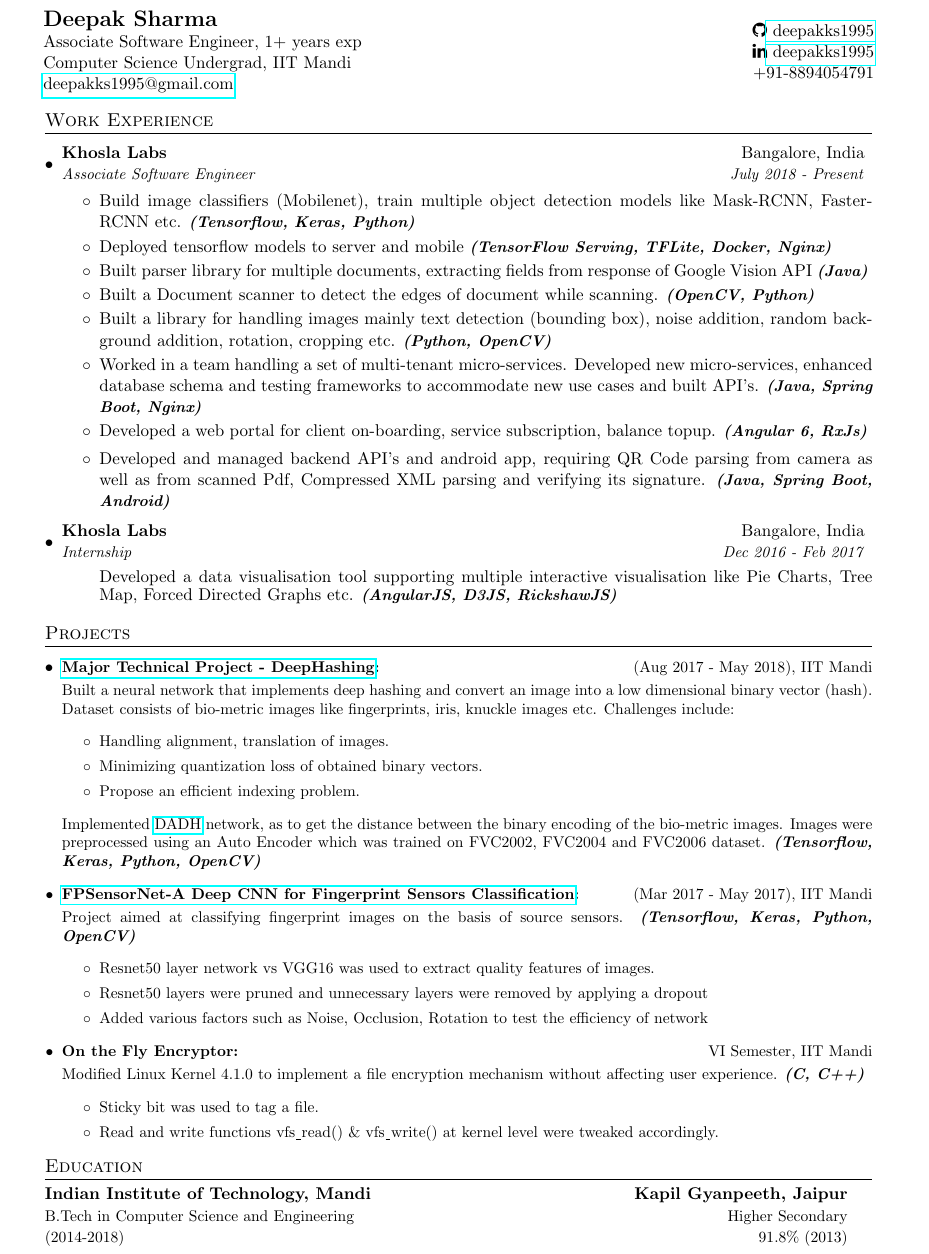
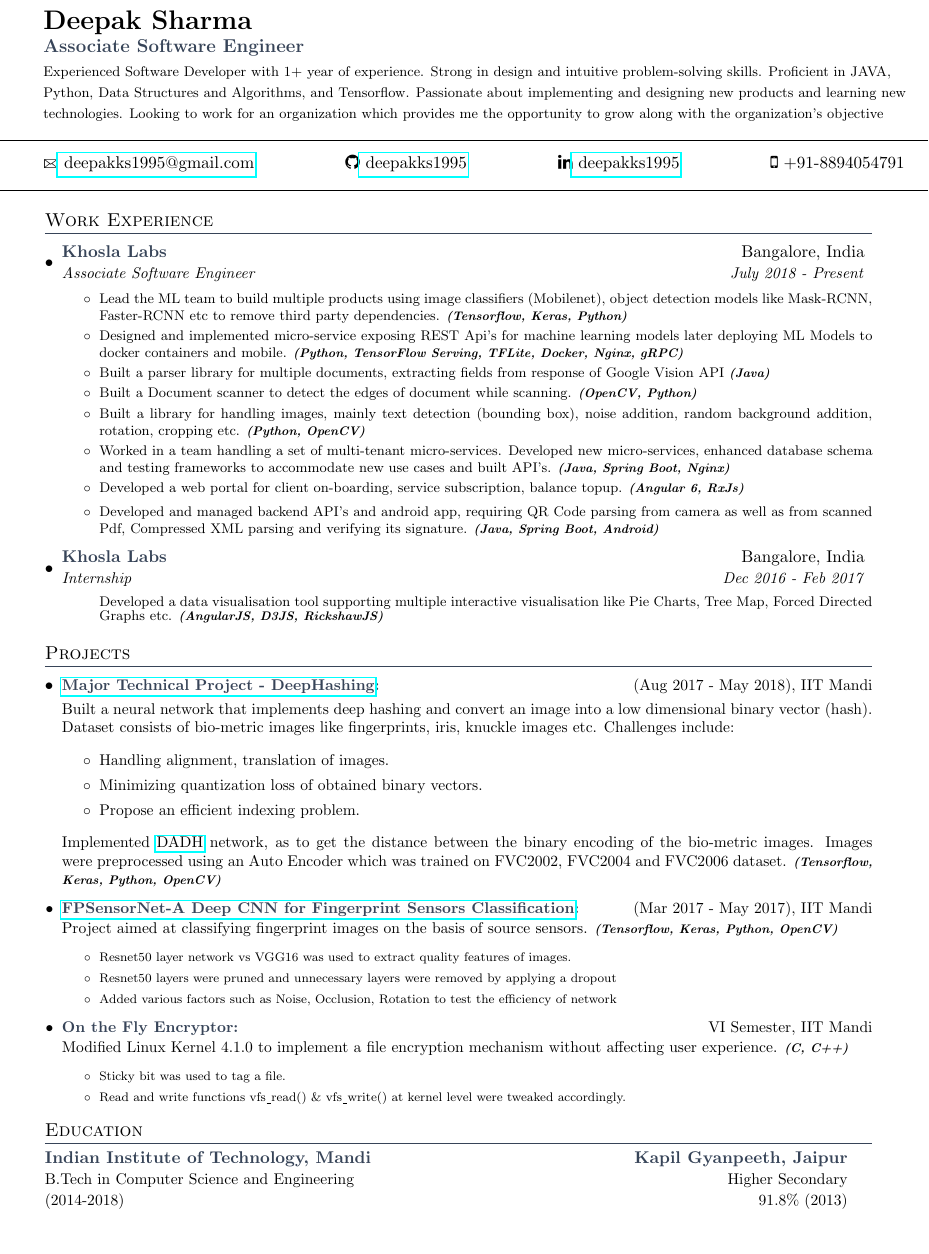
Before and after one commit to deepakks1995/Resume, a LaTeX document (main.tex): part of the page, cut so that both start at the same text, the shorter picture padded with empty space. Compiled offline with pdfLaTeX.

Commit message:
Overview added

```diff
--- a/main.tex
+++ b/main.tex
@@ -22,6 +22,9 @@
 \renewcommand{\headrulewidth}{0pt}
 \renewcommand{\footrulewidth}{0pt}
 
+% Color definitions
+\definecolor{secondColor}{RGB}{55, 68, 88}
+
 % Adjust margins
 % \addtolength{\oddsidemargin}{-0.175in}
 % \addtolength{\evensidemargin}{-0.575in}
@@ -39,7 +42,7 @@
 % Sections formatting
 \titleformat{\section}{
   \vspace{-8pt}\scshape\raggedright\large
-}{}{0em}{}[\color{black}\titlerule \vspace{-7pt}]
+}{}{0em}{}[\color{secondColor}\titlerule \vspace{-8pt}]
 
 %-------------------------
 % Custom commands
@@ -51,14 +54,14 @@
 
 \newcommand{\resumeNewItem}[3]{
   \item\small{
-    \textbf{#1:}{\hfill \vspace{3pt}{#2}\\}{ #3}
+    \textbf{\color{secondColor}{#1:}}{\hfill \vspace{3pt}{#2}\\}{ #3}
   }
 }
 
 \newcommand{\resumeSubheading}[4]{
   \vspace{-2pt}\item
     \begin{tabular*}{0.97\textwidth}{l@{\extracolsep{\fill}}r}
-      \textbf{#1} & #2 \\
+      \textbf{\color{secondColor}{#1}} & #2 \\
       \textit{\small#3} & \textit{\small #4} \\
     \end{tabular*}\vspace{-5pt}
 }
@@ -84,46 +94,56 @@
 \hspace{-18pt}\begin{tabular}{l}
-\textbf{{\Large {Deepak Sharma}}} \\
-  Associate Software Engineer, 1+ years exp \\
-  Computer Science Undergrad, IIT Mandi \\
-  \href{mailto:deepakks1995@gmail.com}{deepakks1995@gmail.com}
-\end{tabular} &
-\begin{tabular}{r}
-  \faGithub\href{https://github.com/deepakks1995}{ deepakks1995} \\
-    \faLinkedin\href{https://www.linkedin.com/in/deepakks1995}{ deepakks1995} \\
-  +91-8894054791
-\end{tabular}
+\textbf{{\LARGE {Deepak Sharma}}}
+\vspace{1pt} \\
+\textbf{\large{\textcolor{secondColor}{Associate Software Engineer}}}
+\vspace{2pt} \\
+\footnotesize{Experienced Software Developer with 1+ year of experience. Strong in design and intuitive problem-solving skills. Proficient in JAVA,}\\
+\footnotesize{Python, Data Structures and Algorithms, and Tensorflow. Passionate about implementing and designing new products and learning new } \\
+ \footnotesize{technologies. Looking to work for an organization which provides me the opportunity to grow along with the organization's objective}
+%   Computer Science Undergrad, IIT Mandi \\
+% \vspace{5pt}
+\end{tabular}\\
+\vspace{5pt}
+\hspace{-14pt}\noindent\makebox[\linewidth]{\rule{\paperwidth}{0.1pt}} \\
+\hspace{-18pt}\begin{tabular}{cccc}
+  \Letter \href{mailto:deepakks1995@gmail.com}{  deepakks1995@gmail.com} &\hspace{55pt}
+  \faGithub\href{https://github.com/deepakks1995}{ deepakks1995} &\hspace{55pt}
+  \faLinkedin\href{https://www.linkedin.com/in/deepakks1995}{ deepakks1995} &\hspace{55pt}
+  \faMobile{ +91-8894054791}
+\end{tabular} \\
+\hspace{-14pt}\noindent\makebox[\linewidth]{\rule{\paperwidth}{0.1pt}}
+
 \end{tabular*}
 
 % % --------PROGRAMMING SKILLS------------
 % \vspace{-2pt}
 % \section{Programming Skills}
 %  \resumeSubHeadingListStart
-%     \item{
+%     \customItem{
 %      \textbf{Programming Languages}{: Java, Python, C++}
 %      \hfill
 %     }
 %     \vspace{-5pt}
-%     \item{
+%     \customItem{
 %       \textbf{Python Library}{: Tensorflow, Keras, OpenCV}
 %       \hfill
 %     }
 %     \vspace{-5pt}
-%     \item{
+%     \customItem{
 %       \textbf{Web}{: Angular 6, RxJS, Angular Material}
 %       \hfill
 %     }
 %     \vspace{-5pt}
-%     % \item{
+%     % \customItem{
 %     %   \textbf{Software Packages}{: Android Studio, Intellij Idea Community Edition}
 %     %   \hfill
 %     % }
 %     % \vspace{-5pt}
-%     % \item{
+%     % \customItem{
 %     %   \textbf{Platforms}{:Mac and Linux}
 %     %   \hfill
 %     % }
 %     % \vspace{-5pt}
-%     \item{
+%     \customItem{
 %     \textbf{Others}{: Docker, Tensorflow Serving, TFLite, Nginx}
 %   }
 %  \resumeSubHeadingListEnd
@@ -136,48 +156,49 @@
       {Khosla Labs}{Bangalore, India}
       {Associate Software Engineer}{July 2018 - Present}
       \resumeItemListStart
-        \item {
-            Build image classifiers (Mobilenet), train multiple object detection models like Mask-RCNN, Faster-RCNN etc. \small{\textbf{\textit{(Tensorflow, Keras, Python)}}}
+        \customItem {
+            Lead the ML team to build multiple products using image classifiers (Mobilenet),  object detection models like Mask-RCNN, Faster-RCNN etc to remove third party dependencies. \scriptsize{\textbf{\textit{(Tensorflow, Keras, Python)}}}
         }
         \vspace{-2pt}
-        \item {
-            Deployed tensorflow models to server and mobile \small{\textbf{\textit{(TensorFlow Serving, TFLite, Docker, Nginx)}}}
+        \customItem {
+            Designed and implemented micro-service exposing REST Api's for machine learning models later deploying ML Models to docker containers and mobile.
+            \scriptsize{\textbf{\textit{(Python, TensorFlow Serving, TFLite, Docker, Nginx, gRPC)}}}
         }
         \vspace{-2pt}
-        \item {
-            Built parser library for multiple documents, extracting fields from response of Google Vision API \small{\textbf{\textit{(Java)}}}
+        \customItem {
+            Built a parser library for multiple documents, extracting fields from response of Google Vision API \scriptsize{\textbf{\textit{(Java)}}}
         }
 
         \vspace{-2pt}
-        \item {
-            Built a Document scanner to detect the edges of document while scanning. \small{\textbf{\textit{(OpenCV, Python)}}}
+        \customItem {
+            Built a Document scanner to detect the edges of document while scanning. \scriptsize{\textbf{\textit{(OpenCV, Python)}}}
         }
         \vspace{-2pt}
-        \item {
-            Built a library for handling images mainly text detection (bounding box), noise addition, random background addition, rotation, cropping etc. \small{\textbf{\textit{(Python, OpenCV)}}}
+        \customItem {
+            Built a library for handling images, mainly text detection (bounding box), noise addition, random background addition, rotation, cropping etc. \scriptsize{\textbf{\textit{(Python, OpenCV)}}}
             % Used OpenCv to implement OpenCv's MSER algorithm for getting bounding boxes around texts, later build a python library to add noise around an ID image also supporting random background addition(training Object Detection), rotation, cropping around the edges.
         }
         \vspace{-2pt}
-        \item {
+        \customItem {
             Worked in a team handling a set of multi-tenant micro-services. Developed new micro-services,
-            enhanced database schema and testing frameworks to accommodate new use cases and built API's. \small{\textbf{\textit{(Java, Spring Boot, Nginx)}}}
+            enhanced database schema and testing frameworks to accommodate new use cases and built API's. \scriptsize{\textbf{\textit{(Java, Spring Boot, Nginx)}}}
         }
         \vspace{-2pt}
-        \item {
-            Developed a web portal for client on-boarding, service subscription, balance topup. \small{\textbf{\textit{(Angular 6, RxJs)}}}
+        \customItem {
+            Developed a web portal for client on-boarding, service subscription, balance topup. \scriptsize{\textbf{\textit{(Angular 6, RxJs)}}}
         }
 
-        \item {
-            Developed and managed backend API's and android app, requiring QR Code parsing from camera as well as from scanned Pdf, Compressed XML parsing and verifying its signature. \small{\textbf{\textit{(Java, Spring Boot, Android)}}}
+        \customItem {
+            Developed and managed backend API's and android app, requiring QR Code parsing from camera as well as from scanned Pdf, Compressed XML parsing and verifying its signature. \scriptsize{\textbf{\textit{(Java, Spring Boot, Android)}}}
         }
 
-    %   \item {
+    %   \customItem {
     %         Worked with the data migration team to map older databases to newer ones, and then to redirect monolith api's to their corresponding microservices.
     %     }
-        % \item {
+        % \customItem {
         %     Worked on proprietary framework, built on spring boot for api development.
         % }
-        % \item {
+        % \customItem {
         %     Integrated the developed api's with the testing framework, also extended the framework to support functional testing using mockito. Created and executed unit tests and performed basic api testing.
         % }
 
@@ -192,16 +213,16 @@
 
       \resumeItemListStart
             \vspace{6pt}
-            Developed a data visualisation tool supporting multiple interactive visualisation like Pie Charts, Tree Map, Forced Directed Graphs etc. \small{\textbf{\textit{(AngularJS, D3JS, RickshawJS)}}}
+            Developed a data visualisation tool supporting multiple interactive visualisation like Pie Charts, Tree Map, Forced Directed Graphs etc. \scriptsize{\textbf{\textit{(AngularJS, D3JS, RickshawJS)}}}
 
-        % \item {
+        % \customItem {
 
         %     Developed a dashboard named 'Data-Juno Monitor' on top of Angular JS framework to feed live data into different visualizations
         % }
-        % \item {
+        % \customItem {
         %     Used D3js and Rickshaw JS(an open-source JavaScript toolkit) for implementing interative visualizations like Tree Map, Pie Charts, Forced Directed Graphs etc.
         % }
-        % \item
+        % \customItem
         %   {My work also included writing Android Background Services to fetch data from the client side}
       \resumeItemListEnd
   \resumeSubHeadingListEnd
@@ -213,58 +234,58 @@
       Built a neural network that implements deep hashing and convert an image into a low dimensional binary vector (hash). Dataset consists of bio-metric images like fingerprints, iris, knuckle images etc. Challenges include:
       \begin{itemize}
         % \vspace{-6pt}
-        \item Handling alignment, translation of images.
+        \customItem Handling alignment, translation of images.
         % \vspace{-3pt}
-        \item Minimizing quantization loss of obtained binary vectors.
+        \customItem Minimizing quantization loss of obtained binary vectors.
         % \vspace{-3pt}
-        \item Propose an efficient indexing problem.
+        \customItem Propose an efficient indexing problem.
       \end{itemize}
     %   \vspace{-4pt}
-      Implemented \href{https://arxiv.org/abs/1801.08360}{DADH} network, as to get the distance between the binary encoding of the bio-metric images. Images were preprocessed using an Auto Encoder which was trained on FVC2002, FVC2004 and FVC2006 dataset. \small{\textbf{\textit{(Tensorflow, Keras, Python, OpenCV)}}}
+      Implemented \href{https://arxiv.org/abs/1801.08360}{DADH} network, as to get the distance between the binary encoding of the bio-metric images. Images were preprocessed using an Auto Encoder which was trained on FVC2002, FVC2004 and FVC2006 dataset. \scriptsize{\textbf{\textit{(Tensorflow, Keras, Python, OpenCV)}}}
     }
 
     \resumeNewSubItem{\href{https://github.com/deepakks1995/Fingerprint_Sensor_Classification}{FPSensorNet-A Deep CNN for Fingerprint Sensors Classification}}{(Mar 2017 - May 2017), IIT Mandi}{
-        Project aimed at classifying fingerprint images on the basis of source sensors. \small{\textbf{\textit{(Tensorflow, Keras, Python, OpenCV)}}}
+        Project aimed at classifying fingerprint images on the basis of source sensors. \scriptsize{\textbf{\textit{(Tensorflow, Keras, Python, OpenCV)}}}
         \begin{itemize}
             % \vspace{-6pt}
-          \item Resnet50 layer network vs VGG16 was used to extract quality features of images.
+          \customItem Resnet50 layer network vs VGG16 was used to extract quality features of images.
         %   \vspace{-3pt}
-          \item Resnet50 layers were pruned and unnecessary layers were removed by applying a dropout
+          \customItem Resnet50 layers were pruned and unnecessary layers were removed by applying a dropout
         %   \vspace{-3pt}
-          \item Added various factors such as Noise, Occlusion, Rotation to test the efficiency of network
-          % \item Paper "FPSensorNet: A Deep CNN for Fingerprint Sensors Classification" submitted to WIFS 2017.
+          \customItem Added various factors such as Noise, Occlusion, Rotation to test the efficiency of network
+          % \customItem Paper "FPSensorNet: A Deep CNN for Fingerprint Sensors Classification" submitted to WIFS 2017.
         \end{itemize}
 
     }
     % \vspace{6pt}
     \resumeNewSubItem{On the Fly Encryptor}{ VI Semester, IIT Mandi}{
-        Modified Linux Kernel 4.1.0 to implement a file encryption mechanism without affecting user experience. \small{\textbf{\textit{(C, C++)}}}
+        Modified Linux Kernel 4.1.0 to implement a file encryption mechanism without affecting user experience. \scriptsize{\textbf{\textit{(C, C++)}}}
         \begin{itemize}
             % \vspace{-6pt}
-          \item Sticky bit was used to tag a file.
-          \item Read and write functions vfs$_{\_}$read() \& vfs$_{\_}$write() at kernel level were tweaked accordingly.
+          \customItem Sticky bit was used to tag a file.
+          \customItem Read and write functions vfs$_{\_}$read() \& vfs$_{\_}$write() at kernel level were tweaked accordingly.
         %   \vspace{-3pt}
-        %   \item
+        %   \customItem
            \end{itemize}
-        %   \item Later Inodes were modified to create extra space for encryption.
+        %   \customItem Later Inodes were modified to create extra space for encryption.
 
     }
     % \vspace{6pt}
     % \resumeNewSubItem{Self-Arranging Chairs}{IV Semester, IIT Mandi}{
     %     \begin{itemize}
-    %       \item Raspberry Pi controlled module which brings a chair back to its original position.
-    %       \item Used Raspbian Python Code to fetch raw data from optical sensor and backtracking the traced path.
-    %       \item Handling multiple input streams from optical sensor, sound, obstacle sensors while generating output for DC geared motors to retrace path.
-    %       \item Project was inspired from Nissan Parking Chair Concept - \href{https://www.youtube.com/watch?v=O1D07dTILH0}{YouTube Link}
+    %       \customItem Raspberry Pi controlled module which brings a chair back to its original position.
+    %       \customItem Used Raspbian Python Code to fetch raw data from optical sensor and backtracking the traced path.
+    %       \customItem Handling multiple input streams from optical sensor, sound, obstacle sensors while generating output for DC geared motors to retrace path.
+    %       \customItem Project was inspired from Nissan Parking Chair Concept - \href{https://www.youtube.com/watch?v=O1D07dTILH0}{YouTube Link}
     %     \end{itemize}
     % }
     % \resumeNewSubItem{Institute Transport Portal}{III Semester, IIT Mandi}{
     %   Part of course Applied Database Practicum. The project was for our Institute Transport System, it served the following purposes:
     %   \begin{itemize}
-    %     \item  Displaying bus timetable
-    %     \item Facility to book a vehicle
-    %     \item Making Complaints
-    %     \item Tracking a Bus
+    %     \customItem  Displaying bus timetable
+    %     \customItem Facility to book a vehicle
+    %     \customItem Making Complaints
+    %     \customItem Tracking a Bus
     %   \end{itemize}
     % Background: LAMP Stack, PHP, MySQL, Bootstrap, HTML, CSS
     % }
@@ -331,12 +352,12 @@
 
     \begin{tabular*}{0.97\textwidth}{l@{\extracolsep{\fill}}r}
         \begin{tabular}{l}
-            \textbf {Indian Institute of Technology, Mandi} \\
+            \textbf {\color{secondColor}{Indian Institute of Technology, Mandi}} \\
             \small{B.Tech in Computer Science and Engineering} \\
             \small{(2014-2018)}
         \end{tabular} &
         \begin{tabular}{r}
-            \textbf{Kapil Gyanpeeth, Jaipur}\\
+            \textbf{\color{secondColor}{Kapil Gyanpeeth, Jaipur}}\\
             \small{Higher Secondary} \\
             \small{91.8\% (2013)}
         \end{tabular}
```
Also changed, not shown: main.tex (45 more changed lines).
